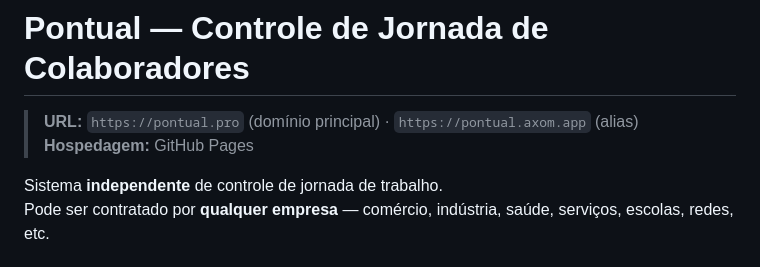
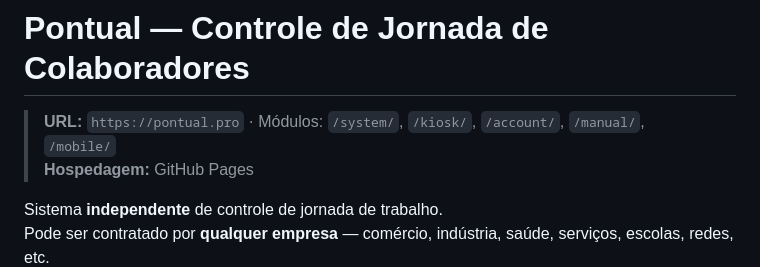
Before and after one commit to profalexv/ponto, a Markdown page: README.md, the part around the change. Rendered like a GitHub page.

```diff
--- a/README.md
+++ b/README.md
@@ -1,6 +1,6 @@
 # Pontual — Controle de Jornada de Colaboradores
 
-> **URL:** `https://pontual.pro` (domínio principal) · `https://pontual.axom.app` (alias)
+> **URL:** `https://pontual.pro` · Módulos: `/system/`, `/kiosk/`, `/account/`, `/manual/`, `/mobile/`
 > **Hospedagem:** GitHub Pages
 
 Sistema **independente** de controle de jornada de trabalho.
```
